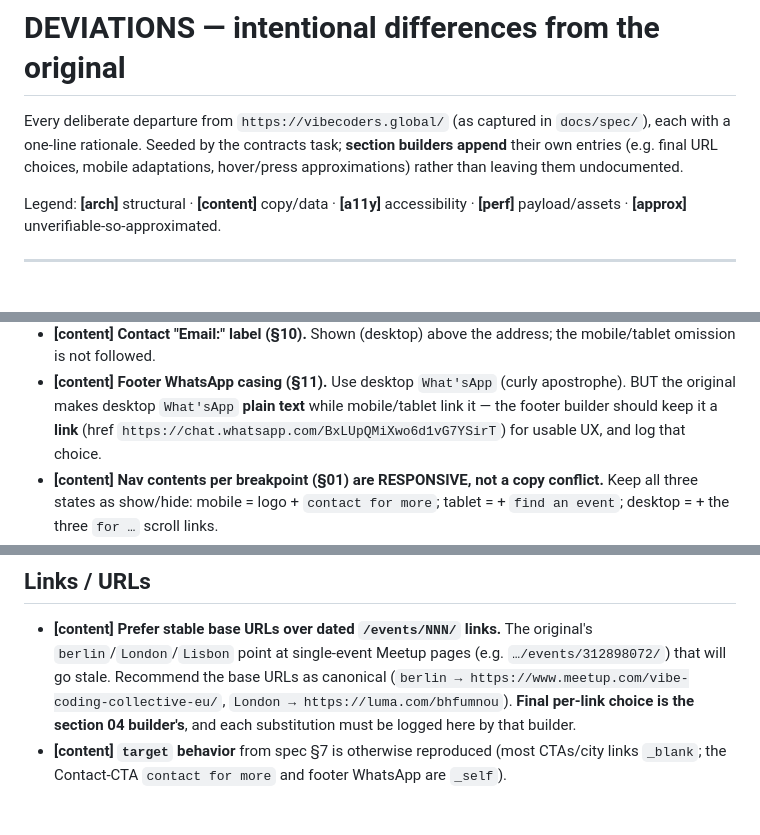
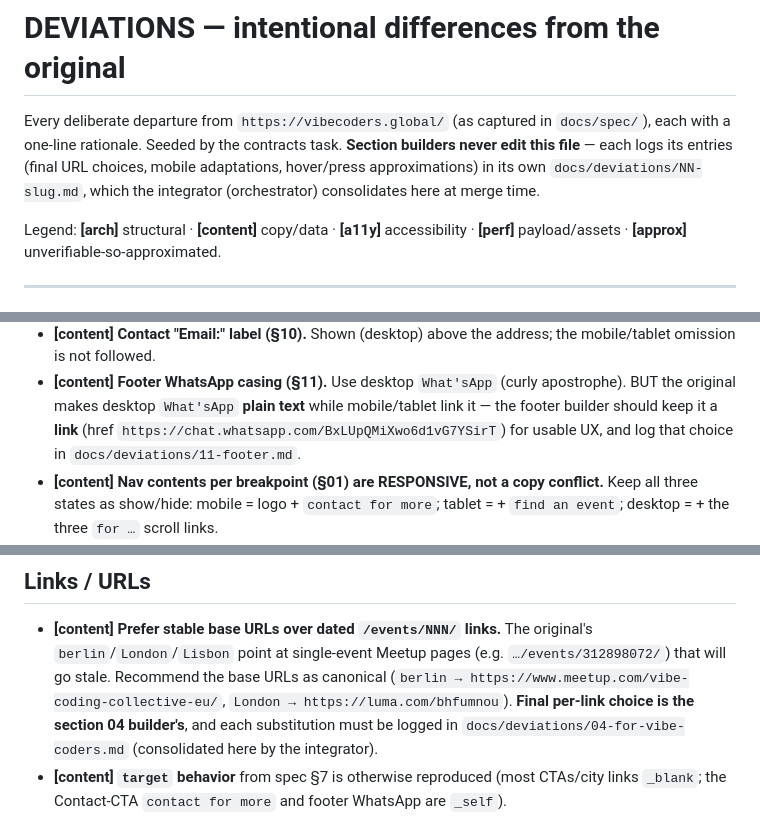
Before and after one commit to vibe-coding-collective/new-vcc-website, a Markdown page: docs/DEVIATIONS.md, 3 parts joined by grey strips. GitHub-like rendering.

Commit message:
docs(contracts): per-builder deviation files replace shared DEVIATIONS appends
Reviewer finding (MEDIUM): four builders appending to one integrator-owned file
guarantees tail-merge conflicts. Each builder now owns docs/deviations/NN-slug.md;
the integrator consolidates into DEVIATIONS.md at merge time. Also adds the
first-screen-clearance note to the pinned-nav contract (reviewer suggestion 2b).
Applied at the integration gate per reviewer prescription.

```diff
--- a/docs/DEVIATIONS.md
+++ b/docs/DEVIATIONS.md
@@ -1,9 +1,10 @@
 # DEVIATIONS — intentional differences from the original
 
 Every deliberate departure from `https://vibecoders.global/` (as captured in
-`docs/spec/`), each with a one-line rationale. Seeded by the contracts task;
-**section builders append** their own entries (e.g. final URL choices, mobile
-adaptations, hover/press approximations) rather than leaving them undocumented.
+`docs/spec/`), each with a one-line rationale. Seeded by the contracts task.
+**Section builders never edit this file** — each logs its entries (final URL choices,
+mobile adaptations, hover/press approximations) in its own `docs/deviations/NN-slug.md`,
+which the integrator (orchestrator) consolidates here at merge time.
 
 Legend: **[arch]** structural · **[content]** copy/data · **[a11y]** accessibility ·
 **[perf]** payload/assets · **[approx]** unverifiable-so-approximated.
@@ -50,7 +51,8 @@ Where the three DOM copies disagree, **desktop (1280) copy is canonical**. Known
 - **[content] Footer WhatsApp casing (§11).** Use desktop `What'sApp` (curly apostrophe).
   BUT the original makes desktop `What'sApp` **plain text** while mobile/tablet link it —
   the footer builder should keep it a **link** (href
-  `https://chat.whatsapp.com/BxLUpQMiXwo6d1vG7YSirT`) for usable UX, and log that choice.
+  `https://chat.whatsapp.com/BxLUpQMiXwo6d1vG7YSirT`) for usable UX, and log that choice
+  in `docs/deviations/11-footer.md`.
 - **[content] Nav contents per breakpoint (§01) are RESPONSIVE, not a copy conflict.**
   Keep all three states as show/hide: mobile = logo + `contact for more`; tablet = +
   `find an event`; desktop = + the three `for …` scroll links.
@@ -69,7 +71,8 @@ Where the three DOM copies disagree, **desktop (1280) copy is canonical**. Known
   `…/events/312898072/`) that will go stale. Recommend the base URLs as canonical
   (`berlin → https://www.meetup.com/vibe-coding-collective-eu/`,
   `London → https://luma.com/bhfumnou`). **Final per-link choice is the section 04
-  builder's**, and each substitution must be logged here by that builder.
+  builder's**, and each substitution must be logged in `docs/deviations/04-for-vibe-coders.md`
+  (consolidated here by the integrator).
 - **[content] `target` behavior** from spec §7 is otherwise reproduced (most CTAs/city
   links `_blank`; the Contact-CTA `contact for more` and footer WhatsApp are `_self`).
 
```
Also changed, not shown: docs/ARCHITECTURE.md (+6 -2 lines).
